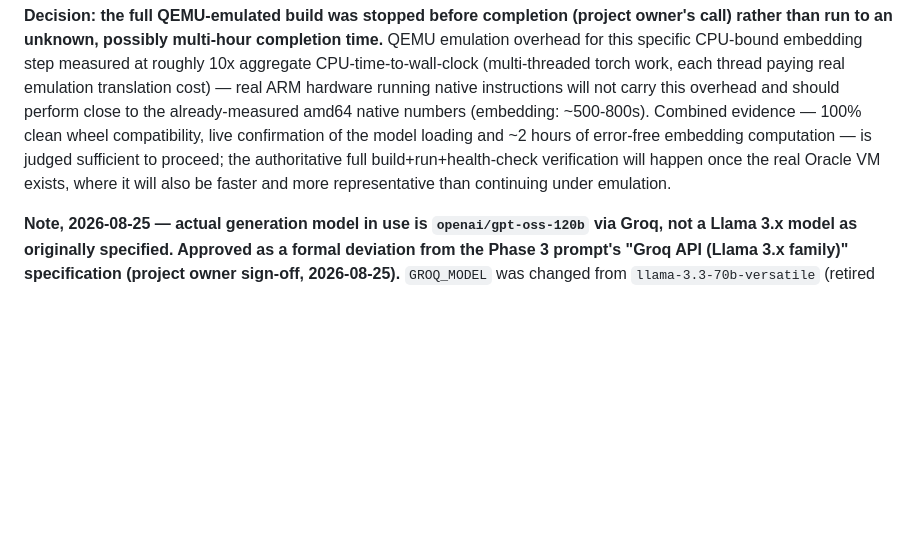
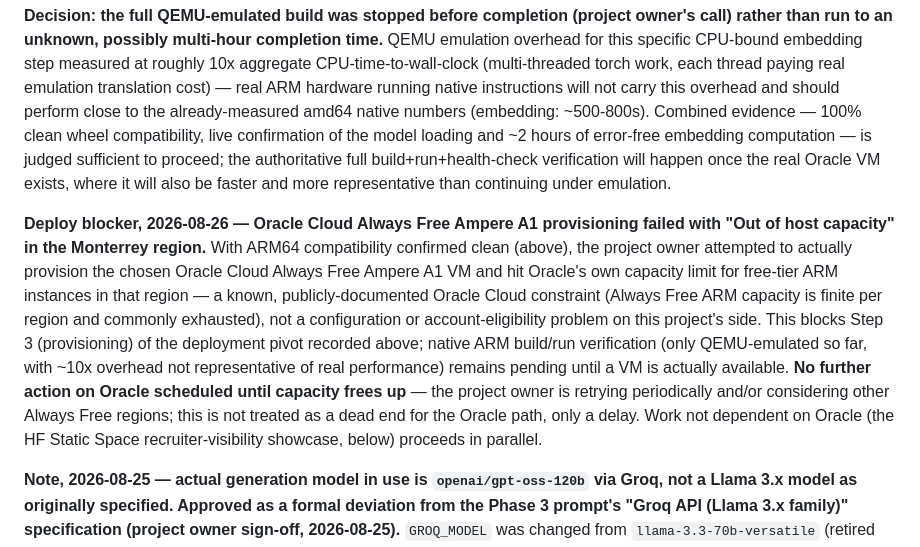
Before and after one commit to Jehu-Lara/manufacturing-rag-assistant, a Markdown page: SPEC.md, the part around the change. Rendered like a GitHub page; blank space fills up the shorter version.

Commit message:
docs(spec): record Oracle Always Free capacity blocker in Monterrey
Provisioning failed with "Out of host capacity" for Ampere A1 ARM
instances in the Monterrey region -- a known Oracle Always Free
constraint, not a config/account issue. Blocks Step 3 provisioning
and native ARM build/run verification; not treated as a dead end,
just a delay while capacity frees up or another region is tried.

```diff
--- a/SPEC.md
+++ b/SPEC.md
@@ -159,6 +159,8 @@ A real `docker buildx build --platform linux/arm64` was also run under Docker De
 
 **Decision: the full QEMU-emulated build was stopped before completion (project owner's call) rather than run to an unknown, possibly multi-hour completion time.** QEMU emulation overhead for this specific CPU-bound embedding step measured at roughly 10x aggregate CPU-time-to-wall-clock (multi-threaded torch work, each thread paying real emulation translation cost) — real ARM hardware running native instructions will not carry this overhead and should perform close to the already-measured amd64 native numbers (embedding: ~500-800s). Combined evidence — 100% clean wheel compatibility, live confirmation of the model loading and ~2 hours of error-free embedding computation — is judged sufficient to proceed; the authoritative full build+run+health-check verification will happen once the real Oracle VM exists, where it will also be faster and more representative than continuing under emulation.
 
+**Deploy blocker, 2026-08-26 — Oracle Cloud Always Free Ampere A1 provisioning failed with "Out of host capacity" in the Monterrey region.** With ARM64 compatibility confirmed clean (above), the project owner attempted to actually provision the chosen Oracle Cloud Always Free Ampere A1 VM and hit Oracle's own capacity limit for free-tier ARM instances in that region — a known, publicly-documented Oracle Cloud constraint (Always Free ARM capacity is finite per region and commonly exhausted), not a configuration or account-eligibility problem on this project's side. This blocks Step 3 (provisioning) of the deployment pivot recorded above; native ARM build/run verification (only QEMU-emulated so far, with ~10x overhead not representative of real performance) remains pending until a VM is actually available. **No further action on Oracle scheduled until capacity frees up** — the project owner is retrying periodically and/or considering other Always Free regions; this is not treated as a dead end for the Oracle path, only a delay. Work not dependent on Oracle (the HF Static Space recruiter-visibility showcase, below) proceeds in parallel.
+
 **Note, 2026-08-25 — actual generation model in use is `openai/gpt-oss-120b` via Groq, not a Llama 3.x model as originally specified. Approved as a formal deviation from the Phase 3 prompt's "Groq API (Llama 3.x family)" specification (project owner sign-off, 2026-08-25).** `GROQ_MODEL` was changed from `llama-3.3-70b-versatile` (retired by Groq, confirmed via `GET https://api.groq.com/openai/v1/models`) to `openai/gpt-oss-120b` in commit `b73e69d`. This is a model-family deviation, not a same-family swap — Groq's active catalog currently has no viable Llama 3.x chat model at all (the only remaining Llama-family entries are small prompt-injection-classifier models, not usable for generation), and moving primary generation off Groq entirely to preserve the Llama family would be a larger architectural change with its own cost and complexity implications, not justified by this deviation alone. Accepting a different model family on the existing primary provider was judged the smaller, cheaper change. **This deviation does not change the primary/fallback logic**: `generate_structured()` in `api/llm_client.py` selects between providers (`groq`/`openai`), not specific model names, so the fallback path to OpenAI `gpt-4o-mini` on a Groq failure is unaffected — only the model called *within* the Groq branch changed.
 
 **Superseded by the 2026-08-25 addendums below** (the threshold override to 0.5999, and the real `run_generation_eval` results showing correct-refusal rate 0.900 overall) — the paragraph immediately below is kept only as the historical record of the reasoning that led to the threshold override, not as current status. Its one still-relevant point, that the headline correct-refusal-rate metric is measured as gate-refusal-OR-LLM-self-refusal rather than the gate alone, remains true and is carried forward into the addendums below.
```
